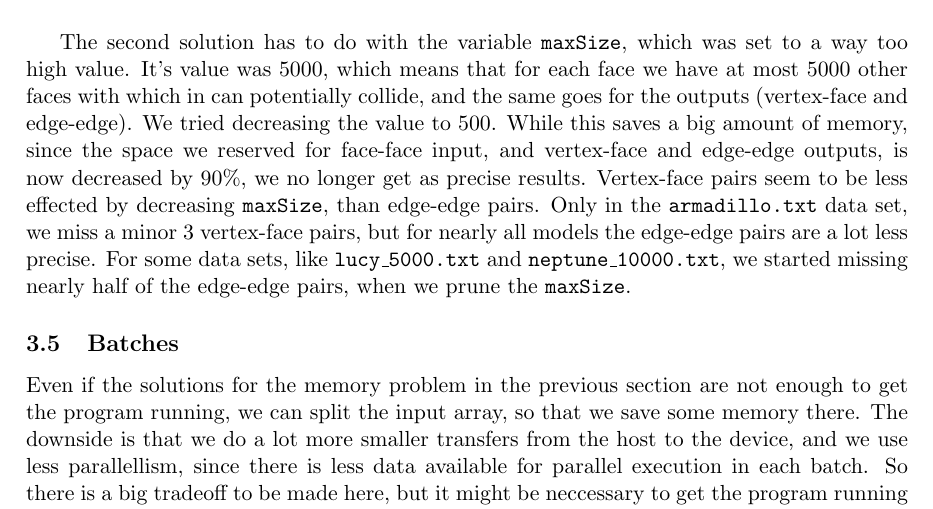
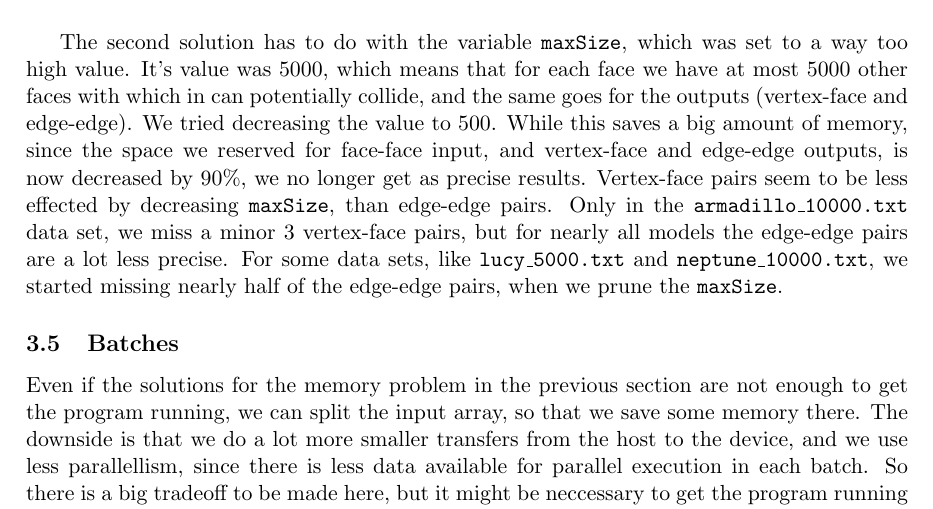
Before and after one commit to timvdalen/massive-data-collisions, a LaTeX paper (report/report.tex, which reads report/solution.tex): part of page 6 of 9, cut so that both start at the same text. Compiled offline with pdfLaTeX.

Commit message:
Armadillo over 9000

```diff
--- a/report/solution.tex
+++ b/report/solution.tex
@@ -106,7 +106,7 @@ Now for the bigger data sets, this is too much data to hold in the GPU memory. T
 
 However, the sum of the size for the last 3 parts was already too big to fit in memory. Therefore we had to come up with extra solutions. The first one prunes the amount of bounding boxes we put in memory. We use the array that maps faces to box-indices, to create a new array that contains for each face the bounding box. This way, instead of having for each node in the BVH-tree a bounding box, we only use the leaves, which contain bounding boxes of the actual faces.\\
 
-The second solution has to do with the variable \texttt{maxSize}, which was set to a way too high value. It's value was 5000, which means that for each face we have at most 5000 other faces with which in can potentially collide, and the same goes for the outputs (vertex-face and edge-edge). We tried decreasing the value to 500. While this saves a big amount of memory, since the space we reserved for face-face input, and vertex-face and edge-edge outputs, is now decreased by 90\%, we no longer get as precise results. Vertex-face pairs seem to be less effected by decreasing \texttt{maxSize}, than edge-edge pairs. Only in the \texttt{armadillo.txt} data set, we miss a minor 3 vertex-face pairs, but for nearly all models the edge-edge pairs are a lot less precise. For some data sets, like \texttt{lucy\_5000.txt} and \texttt{neptune\_10000.txt}, we started missing nearly half of the edge-edge pairs, when we prune the \texttt{maxSize}.
+The second solution has to do with the variable \texttt{maxSize}, which was set to a way too high value. It's value was 5000, which means that for each face we have at most 5000 other faces with which in can potentially collide, and the same goes for the outputs (vertex-face and edge-edge). We tried decreasing the value to 500. While this saves a big amount of memory, since the space we reserved for face-face input, and vertex-face and edge-edge outputs, is now decreased by 90\%, we no longer get as precise results. Vertex-face pairs seem to be less effected by decreasing \texttt{maxSize}, than edge-edge pairs. Only in the \texttt{armadillo\_10000.txt} data set, we miss a minor 3 vertex-face pairs, but for nearly all models the edge-edge pairs are a lot less precise. For some data sets, like \texttt{lucy\_5000.txt} and \texttt{neptune\_10000.txt}, we started missing nearly half of the edge-edge pairs, when we prune the \texttt{maxSize}.
 
 \subsection{Batches}
 Even if the solutions for the memory problem in the previous section are not enough to get the program running, we can split the input array, so that we save some memory there. The downside is that we do a lot more smaller transfers from the host to the device, and we use less parallellism, since there is less data available for parallel execution in each batch. So there is a big tradeoff to be made here, but it might be neccessary to get the program running on the GPU, for certain data sets.\\
```
